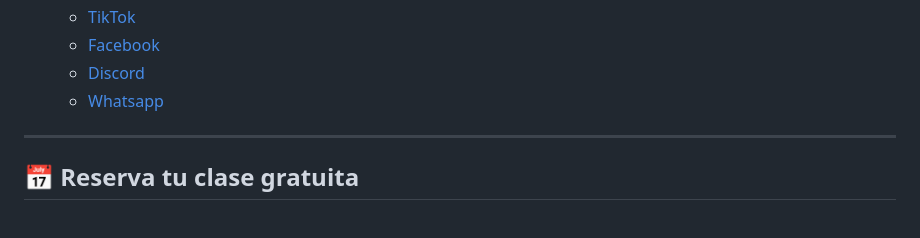
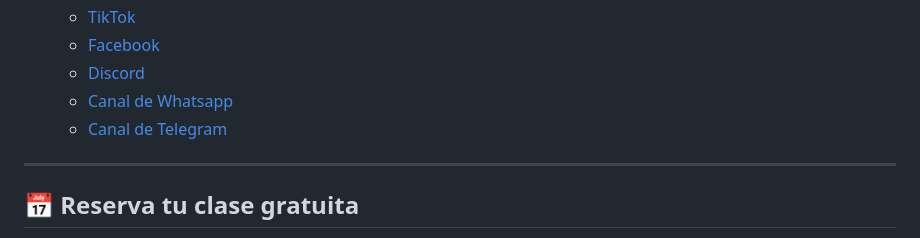
Before and after one commit to crimanvel/ManuDev-Aprende-HTML-En-Una-Semana, a Markdown page: README.md, the part around the change. Rendered like a GitHub page.

```diff
--- a/README.md
+++ b/README.md
@@ -32,7 +32,8 @@ Si te ha sido útil este repositorio, por favor:
   - [TikTok](https://www.tiktok.com/@manudev.19)
   - [Facebook](https://www.youtube.com/@cristianmanuelveliz)
   - [Discord](https://discord.gg/u2ATyxKc)
-  - [Whatsapp](https://www.whatsapp.com/channel/0029VakRwLd5EjxyUulkF32j)
+  - [Canal de Whatsapp](https://www.whatsapp.com/channel/0029VakRwLd5EjxyUulkF32j)
+  - [Canal de Telegram](https://t.me/manudeves)
 ---
 
 ## 📅 **Reserva tu clase gratuita**
```
